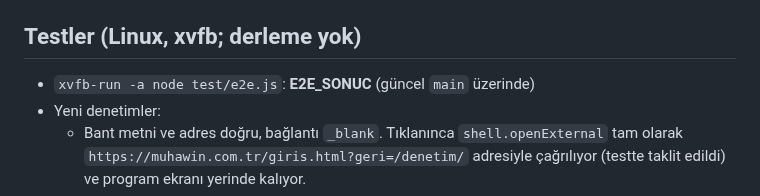
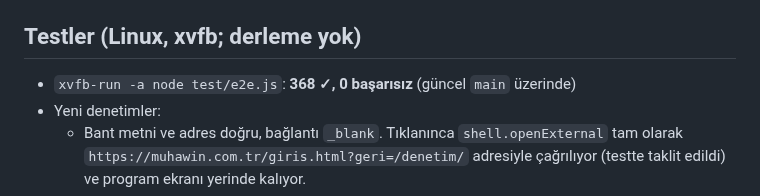
Before and after one commit to MuhaWin/Muhawin, a Markdown page: yonetim/raporlar/rapor-32.md, the part around the change. GitHub-like rendering.

Commit message:
rapor-32: test sonucu
Co-Authored-By: Claude Opus 5.5 <noreply@anthropic.com>
Claude-Session: https://claude.ai/code/session_01PTJcvhW9nnYrh4fnPgxK4n

```diff
--- a/yonetim/raporlar/rapor-32.md
+++ b/yonetim/raporlar/rapor-32.md
@@ -22,7 +22,7 @@ Kullanıcı kararı: program ve site birlikte duracak, eski kayıtlar taşınmay
 - `yonetim/raporlar/rapor-32.md`
 
 ## Testler (Linux, xvfb; derleme yok)
-- `xvfb-run -a node test/e2e.js`: **E2E_SONUC** (güncel `main` üzerinde)
+- `xvfb-run -a node test/e2e.js`: **368 ✓, 0 başarısız** (güncel `main` üzerinde)
 - Yeni denetimler:
   - Bant metni ve adres doğru, bağlantı `_blank`. Tıklanınca `shell.openExternal` tam olarak `https://muhawin.com.tr/giris.html?geri=/denetim/` adresiyle çağrılıyor (testte taklit edildi) ve program ekranı yerinde kalıyor.
   - Denetim ekranında bağlantı var; programdaki denetim açılıyor ve sonraki denetim adımları (KDV / matrah / cari, beyanname düğmeleri) aynen geçiyor.
```
